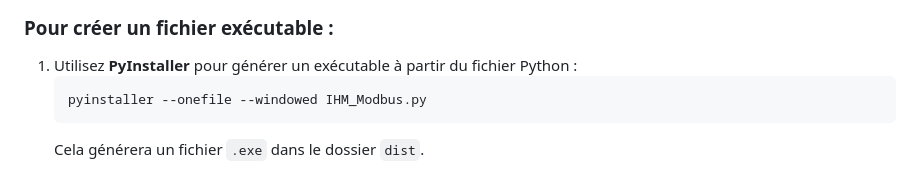
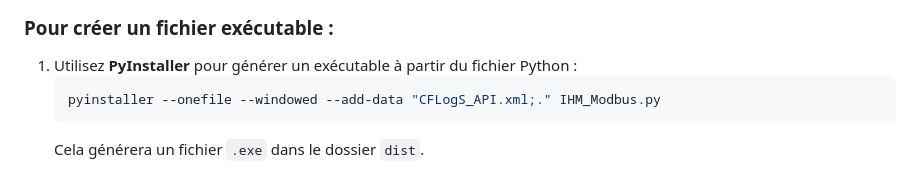
Before and after one commit to Abdelkhabir6/MyWebSite, a Markdown page: README_Project.md, the part around the change. Rendered like a GitHub page.

````diff
--- a/README_Project.md
+++ b/README_Project.md
@@ -71,7 +71,7 @@ Le fichier `config.json` permet de définir l'emplacement du fichier XML à util
 ### Pour créer un fichier exécutable :
 1. Utilisez **PyInstaller** pour générer un exécutable à partir du fichier Python :
    ```bash
-   pyinstaller --onefile --windowed IHM_Modbus.py
+   pyinstaller --onefile --windowed --add-data "CFLogS_API.xml;." IHM_Modbus.py
    ```
    Cela générera un fichier `.exe` dans le dossier `dist`.
 
````
